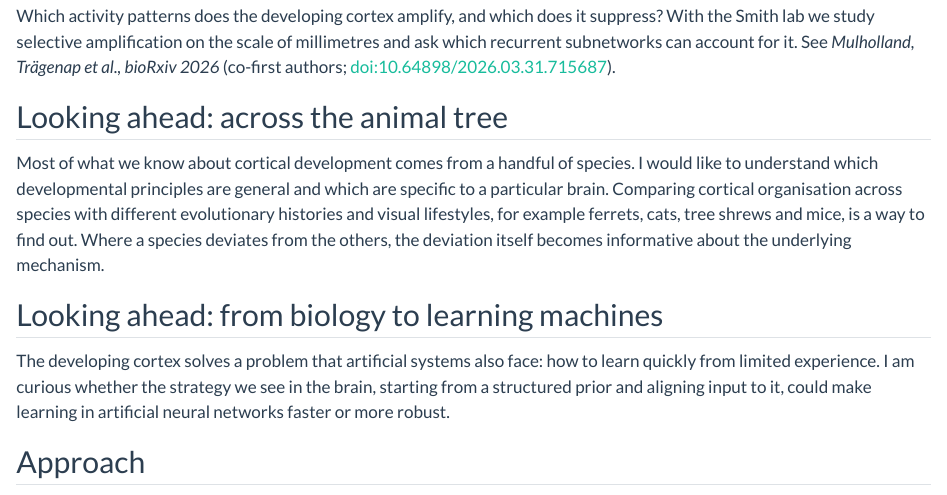
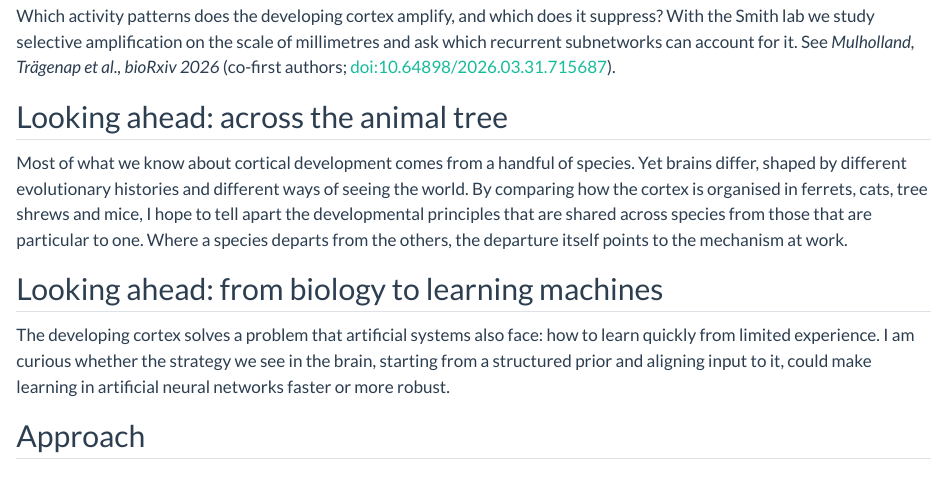
Before and after one commit to SigridTraegenap/sigridtraegenap.github.io, a Quarto document (research.qmd): the page in a window 1100 px wide, from 660 px down. Rendered offline with R 4.5, knitr and Pandoc in place of Quarto, with nearby package versions.

Commit message:
Smoother wording for cross-species section
Co-Authored-By: Claude Fable 5.1 <noreply@anthropic.com>

```diff
--- a/research.qmd
+++ b/research.qmd
@@ -45,11 +45,11 @@ millimetres and ask which recurrent subnetworks can account for it. See
 ## Looking ahead: across the animal tree
 
 Most of what we know about cortical development comes from a handful of species.
-I would like to understand which developmental principles are general and which
-are specific to a particular brain. Comparing cortical organisation across species
-with different evolutionary histories and visual lifestyles, for example ferrets,
-cats, tree shrews and mice, is a way to find out. Where a species deviates from the
-others, the deviation itself becomes informative about the underlying mechanism.
+Yet brains differ, shaped by different evolutionary histories and different ways
+of seeing the world. By comparing how the cortex is organised in ferrets, cats,
+tree shrews and mice, I hope to tell apart the developmental principles that are
+shared across species from those that are particular to one. Where a species
+departs from the others, the departure itself points to the mechanism at work.
 
 ## Looking ahead: from biology to learning machines
 
```
